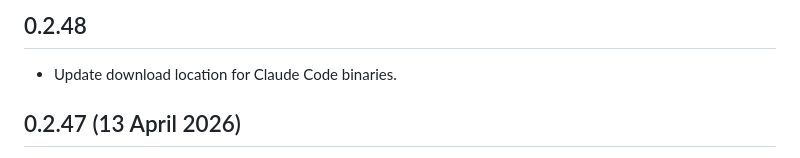
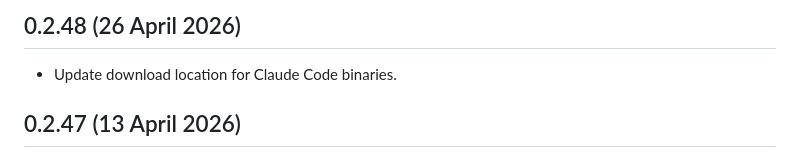
Before and after one commit to meridianlabs-ai/inspect_swe, a Markdown page: CHANGELOG.md, the part around the change. GitHub-like rendering.

Commit message:
update changelog

```diff
--- a/CHANGELOG.md
+++ b/CHANGELOG.md
@@ -1,4 +1,4 @@
-## 0.2.48
+## 0.2.48 (26 April 2026)
 
 - Update download location for Claude Code binaries.
 
```
